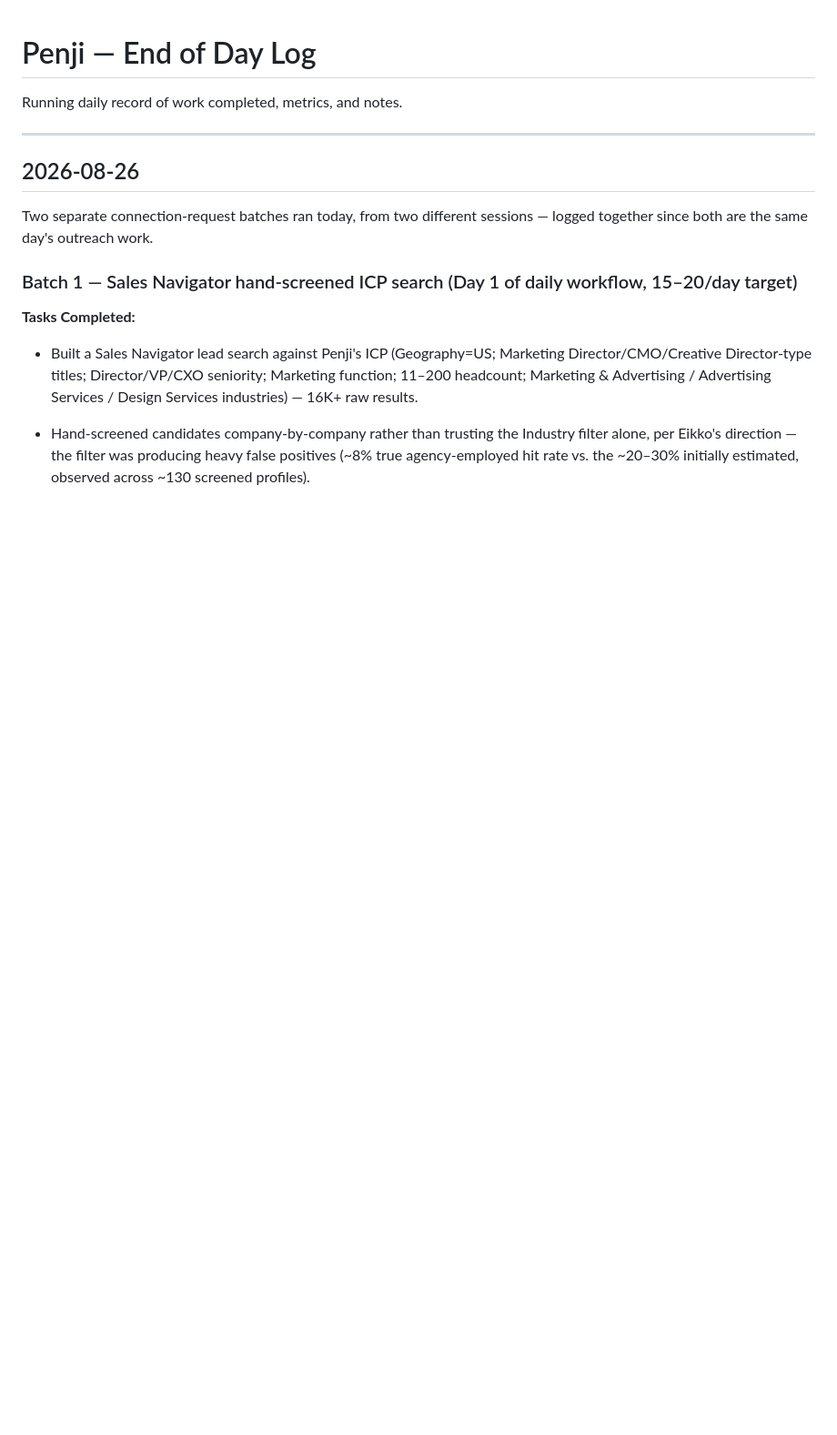
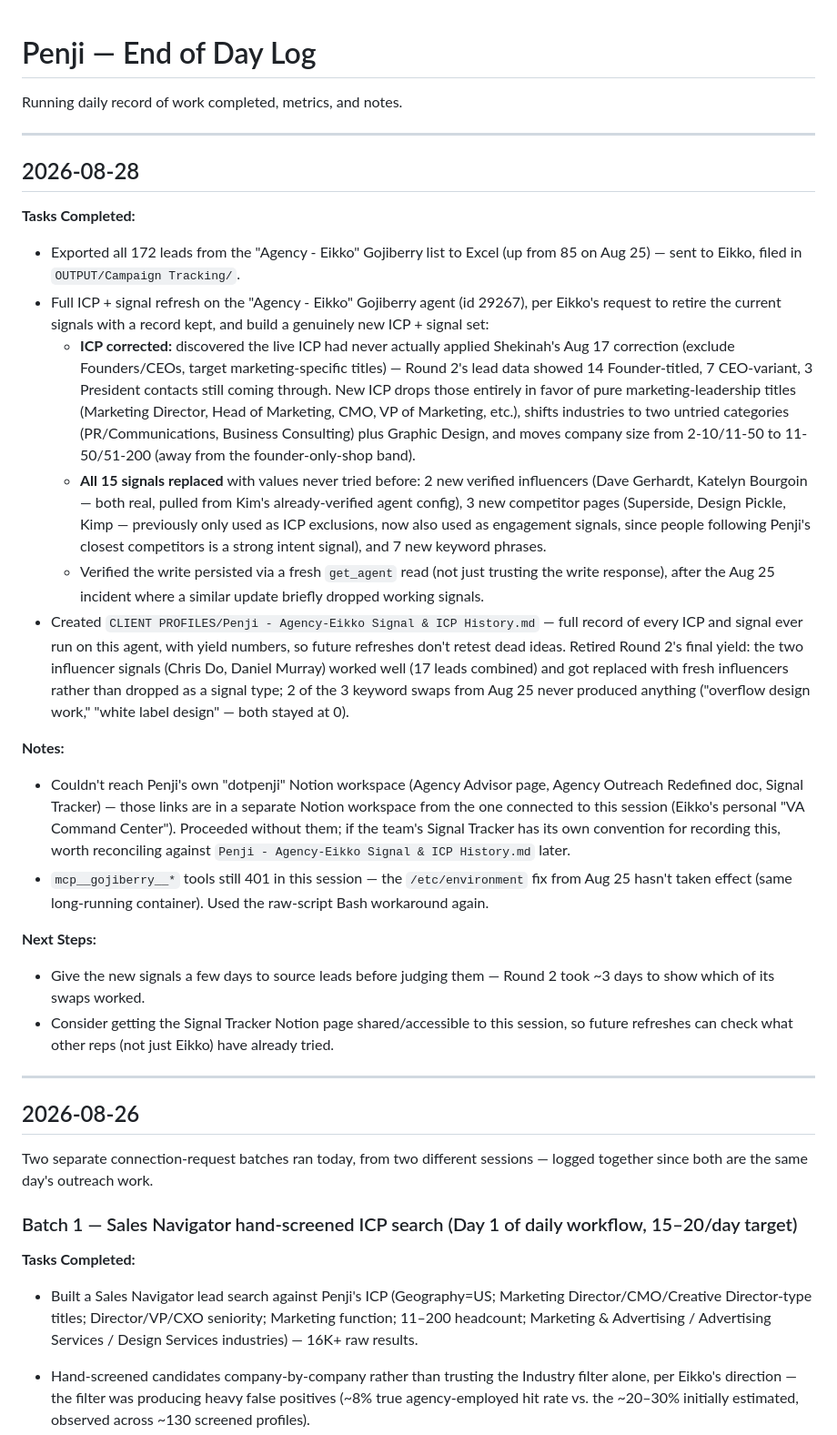
Before and after one commit to yeikkomae-work-mode/Client-Management-System, a Markdown page: OUTPUT/End-of-Day Reports/Penji - End of Day Log.md, the part around the change. Shown at 91% size. Rendered like a GitHub page; blank space fills up the shorter version.

```diff
--- a/OUTPUT/End-of-Day Reports/Penji - End of Day Log.md
+++ b/OUTPUT/End-of-Day Reports/Penji - End of Day Log.md
@@ -1,6 +1,26 @@
 # Penji — End of Day Log
 
 Running daily record of work completed, metrics, and notes.
+
+---
+
+## 2026-08-28
+
+**Tasks Completed:**
+- Exported all 172 leads from the "Agency - Eikko" Gojiberry list to Excel (up from 85 on Aug 25) — sent to Eikko, filed in `OUTPUT/Campaign Tracking/`.
+- Full ICP + signal refresh on the "Agency - Eikko" Gojiberry agent (id 29267), per Eikko's request to retire the current signals with a record kept, and build a genuinely new ICP + signal set:
+  - **ICP corrected:** discovered the live ICP had never actually applied Shekinah's Aug 17 correction (exclude Founders/CEOs, target marketing-specific titles) — Round 2's lead data showed 14 Founder-titled, 7 CEO-variant, 3 President contacts still coming through. New ICP drops those entirely in favor of pure marketing-leadership titles (Marketing Director, Head of Marketing, CMO, VP of Marketing, etc.), shifts industries to two untried categories (PR/Communications, Business Consulting) plus Graphic Design, and moves company size from 2-10/11-50 to 11-50/51-200 (away from the founder-only-shop band).
+  - **All 15 signals replaced** with values never tried before: 2 new verified influencers (Dave Gerhardt, Katelyn Bourgoin — both real, pulled from Kim's already-verified agent config), 3 new competitor pages (Superside, Design Pickle, Kimp — previously only used as ICP exclusions, now also used as engagement signals, since people following Penji's closest competitors is a strong intent signal), and 7 new keyword phrases.
+  - Verified the write persisted via a fresh `get_agent` read (not just trusting the write response), after the Aug 25 incident where a similar update briefly dropped working signals.
+- Created `CLIENT PROFILES/Penji - Agency-Eikko Signal & ICP History.md` — full record of every ICP and signal ever run on this agent, with yield numbers, so future refreshes don't retest dead ideas. Retired Round 2's final yield: the two influencer signals (Chris Do, Daniel Murray) worked well (17 leads combined) and got replaced with fresh influencers rather than dropped as a signal type; 2 of the 3 keyword swaps from Aug 25 never produced anything ("overflow design work," "white label design" — both stayed at 0).
+
+**Notes:**
+- Couldn't reach Penji's own "dotpenji" Notion workspace (Agency Advisor page, Agency Outreach Redefined doc, Signal Tracker) — those links are in a separate Notion workspace from the one connected to this session (Eikko's personal "VA Command Center"). Proceeded without them; if the team's Signal Tracker has its own convention for recording this, worth reconciling against `Penji - Agency-Eikko Signal & ICP History.md` later.
+- `mcp__gojiberry__*` tools still 401 in this session — the `/etc/environment` fix from Aug 25 hasn't taken effect (same long-running container). Used the raw-script Bash workaround again.
+
+**Next Steps:**
+- Give the new signals a few days to source leads before judging them — Round 2 took ~3 days to show which of its swaps worked.
+- Consider getting the Signal Tracker Notion page shared/accessible to this session, so future refreshes can check what other reps (not just Eikko) have already tried.
 
 ---
 
```
Also changed, not shown: CLIENT PROFILES/Penji - Agency Advisor Quick Reference.md (+1 -1 lines), CLIENT PROFILES/Penji - Agency-Eikko Signal & ICP History.md (added, +113 -0 lines).
